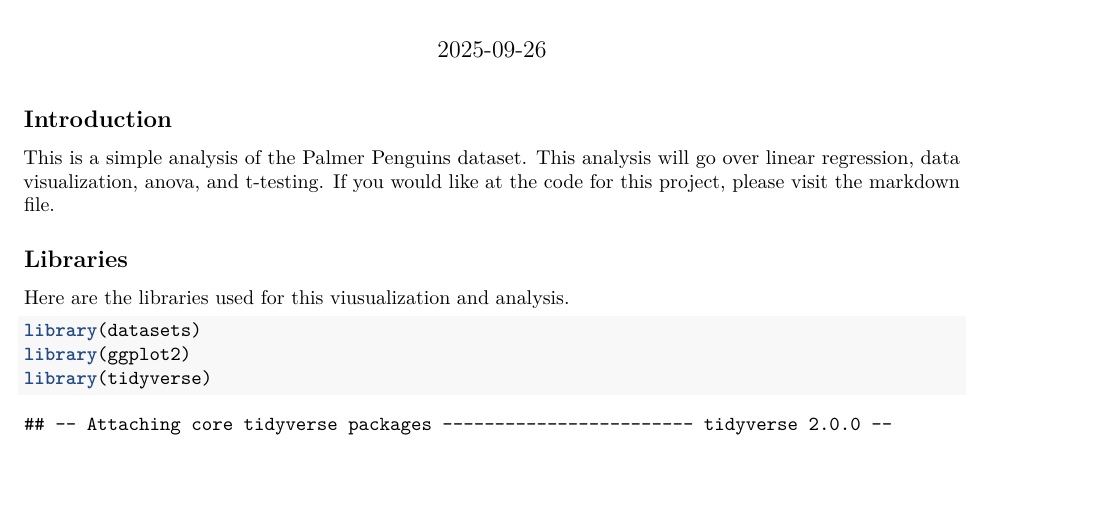
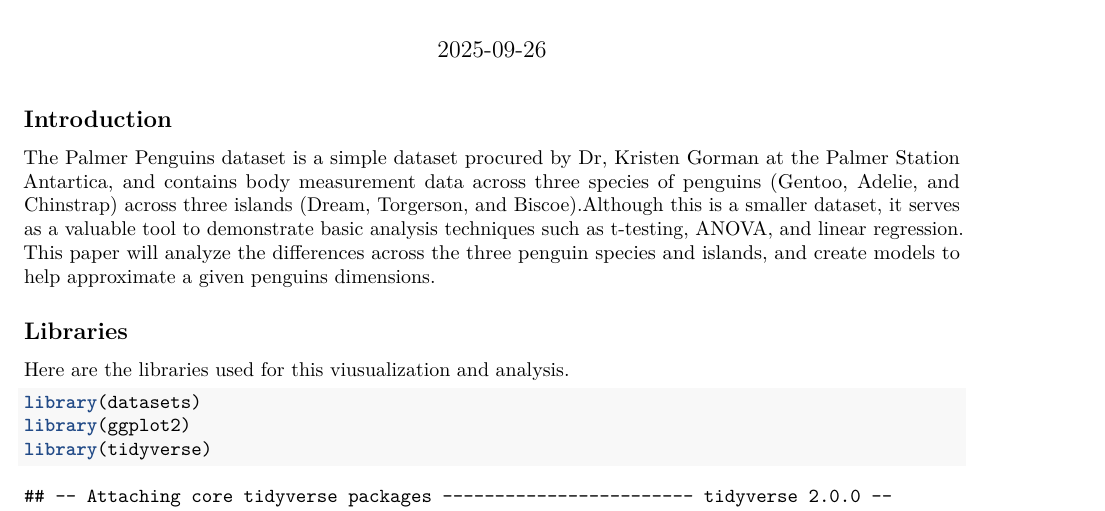
Before and after one commit to lkitano/Portfolio, an R Markdown document (Penguins/Penguins.Rmd): part of page 1 of 8, cut so that both start at the same text, the shorter picture padded with empty space. Rendered offline with R 4.5, knitr and Pandoc, then LaTeX, with nearby package versions; some code elsewhere in the file could not run offline.

Commit message:
Update Penguins.Rmd

````diff
--- a/Penguins/Penguins.Rmd
+++ b/Penguins/Penguins.Rmd
@@ -12,9 +12,7 @@ knitr::opts_chunk$set(echo = FALSE)
 ```
 ## Introduction
 
-This is a simple analysis of the Palmer Penguins dataset.
-This analysis will go over linear regression, data visualization, anova, and t-testing.
-If you would like at the code for this project, please visit the markdown file.
+The Palmer Penguins dataset is a simple dataset procured by Dr, Kristen Gorman at the Palmer Station Antartica, and contains body measurement data across three species of penguins (Gentoo, Adelie, and Chinstrap) across three islands (Dream, Torgerson, and Biscoe).Although this is a smaller dataset, it serves as a valuable tool to demonstrate basic analysis techniques such as t-testing, ANOVA, and linear regression. This paper will analyze the differences across the three penguin species and islands, and create models to help approximate a given penguins dimensions.
 
 ## Libraries
 
````
